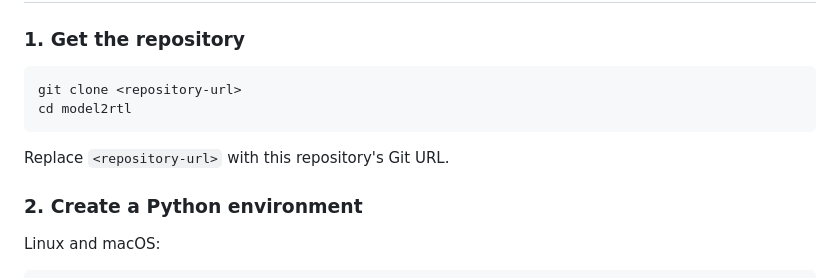
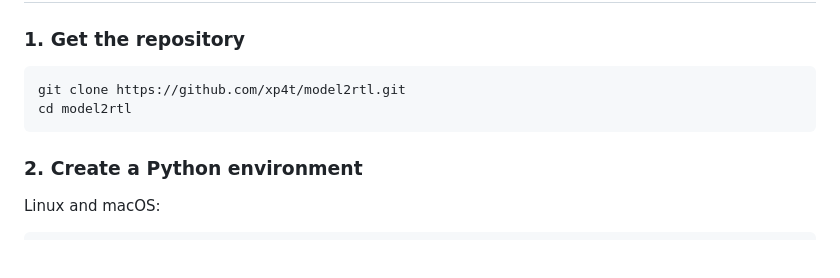
Before and after one commit to xp4t/model2rtl, a Markdown page: README.md, the part around the change. Drawn GitHub-style; blank space fills up the shorter version.

Commit message:
Fix repository URL in README
Updated the repository URL in the README and removed placeholder text.

````diff
--- a/README.md
+++ b/README.md
@@ -122,11 +122,9 @@ Rejection is deliberate. The compiler must not generate hardware that computes a
 ### 1. Get the repository
 
 ```bash
-git clone <repository-url>
+git clone https://github.com/xp4t/model2rtl.git
 cd model2rtl
 ```
-
-Replace `<repository-url>` with this repository's Git URL.
 
 ### 2. Create a Python environment
 
````
